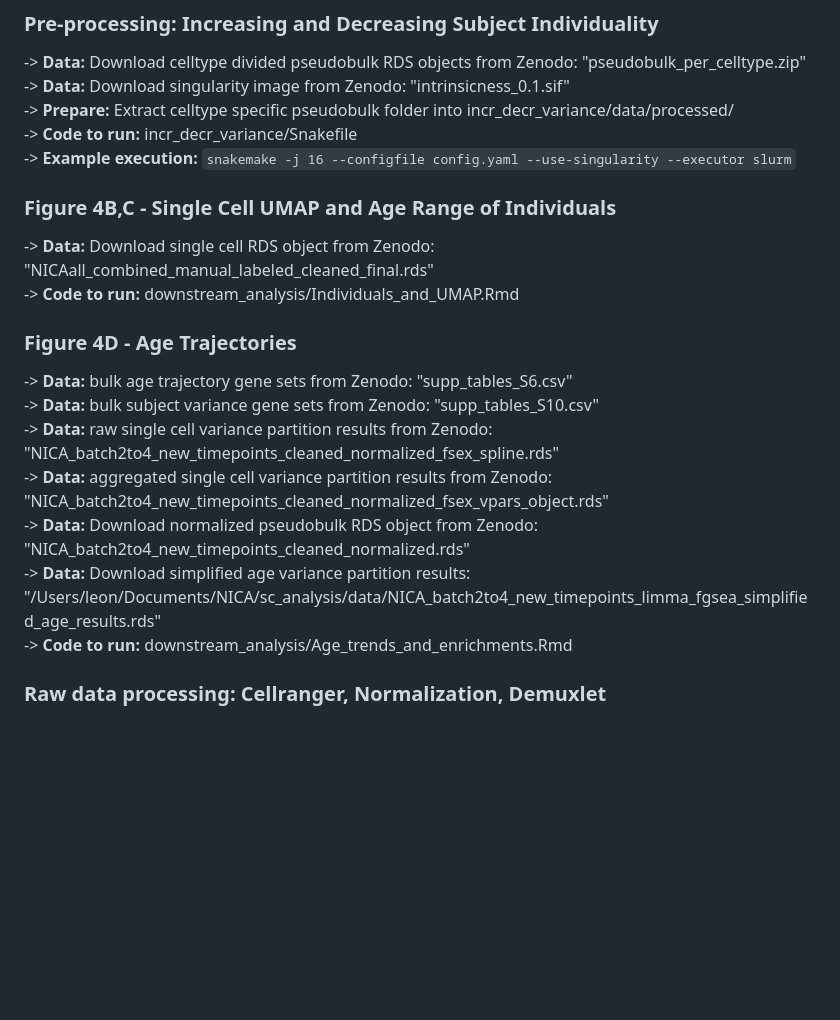
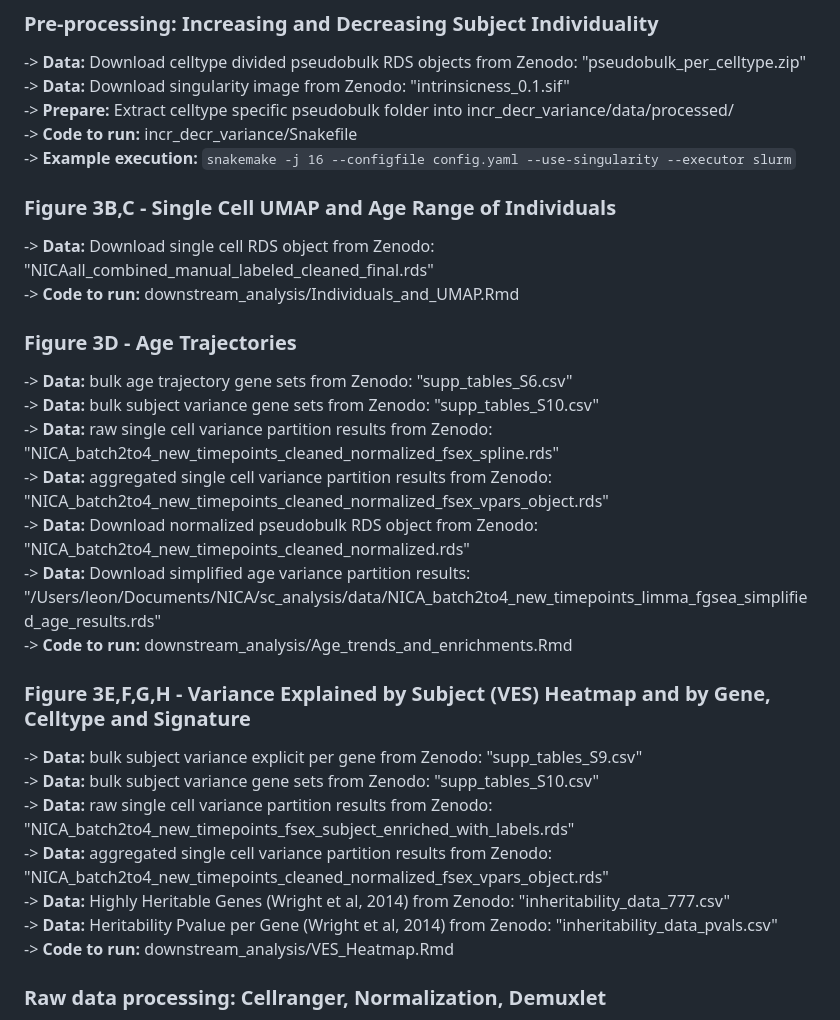
Before and after one commit to TsangLabCSEI/Nicaragua_SingleCell, a Markdown page: README.md, the part around the change. GitHub-like rendering; blank space fills up the shorter version.

````diff
--- a/README.md
+++ b/README.md
@@ -31,11 +31,11 @@ https://zenodo.org/api/records/15151094
 -> **Example execution:**
 ```snakemake -j 16 --configfile config.yaml --use-singularity --executor slurm```
 
-### Figure 4B,C - Single Cell UMAP and Age Range of Individuals
+### Figure 3B,C - Single Cell UMAP and Age Range of Individuals
 -> **Data:** Download single cell RDS object from Zenodo: "NICAall_combined_manual_labeled_cleaned_final.rds" \
 -> **Code to run:** downstream_analysis/Individuals_and_UMAP.Rmd
 
-### Figure 4D - Age Trajectories
+### Figure 3D - Age Trajectories
 -> **Data:** bulk age trajectory gene sets from Zenodo: "supp_tables_S6.csv" \
 -> **Data:** bulk subject variance gene sets from Zenodo: "supp_tables_S10.csv" \
 -> **Data:** raw single cell variance partition results from Zenodo: "NICA_batch2to4_new_timepoints_cleaned_normalized_fsex_spline.rds" \
@@ -44,6 +44,16 @@ https://zenodo.org/api/records/15151094
 -> **Data:** Download simplified age variance partition results: "/Users/leon/Documents/NICA/sc_analysis/data/NICA_batch2to4_new_timepoints_limma_fgsea_simplified_age_results.rds" \
 -> **Code to run:** downstream_analysis/Age_trends_and_enrichments.Rmd
 
+### Figure 3E,F,G,H - Variance Explained by Subject (VES) Heatmap and by Gene, Celltype and Signature
+-> **Data:** bulk subject variance explicit per gene from Zenodo: "supp_tables_S9.csv" \
+-> **Data:** bulk subject variance gene sets from Zenodo: "supp_tables_S10.csv" \
+-> **Data:** raw single cell variance partition results from Zenodo: "NICA_batch2to4_new_timepoints_fsex_subject_enriched_with_labels.rds" \
+-> **Data:** aggregated single cell variance partition results from Zenodo: "NICA_batch2to4_new_timepoints_cleaned_normalized_fsex_vpars_object.rds" \
+-> **Data:** Highly Heritable Genes (Wright et al, 2014) from Zenodo: "inheritability_data_777.csv" \
+-> **Data:** Heritability Pvalue per Gene (Wright et al, 2014) from Zenodo: "inheritability_data_pvals.csv" \
+-> **Code to run:** downstream_analysis/VES_Heatmap.Rmd
+
+
 ### Raw data processing: Cellranger, Normalization, Demuxlet
 -> **Data:** Due to privacy concerns we did not make the raw data available \
 -> **Data:** HTO mapping of timepoints: "HTO_matching_table_new_cleaned.xlsx" \
````
